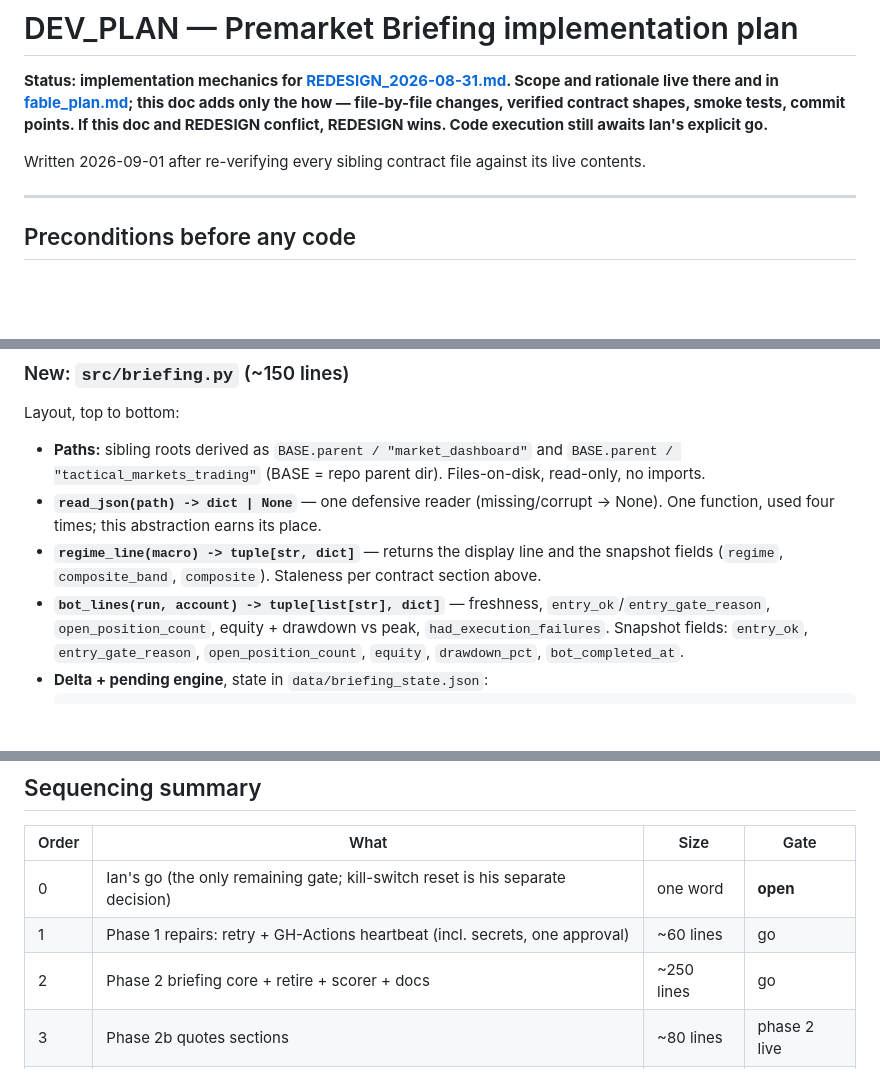
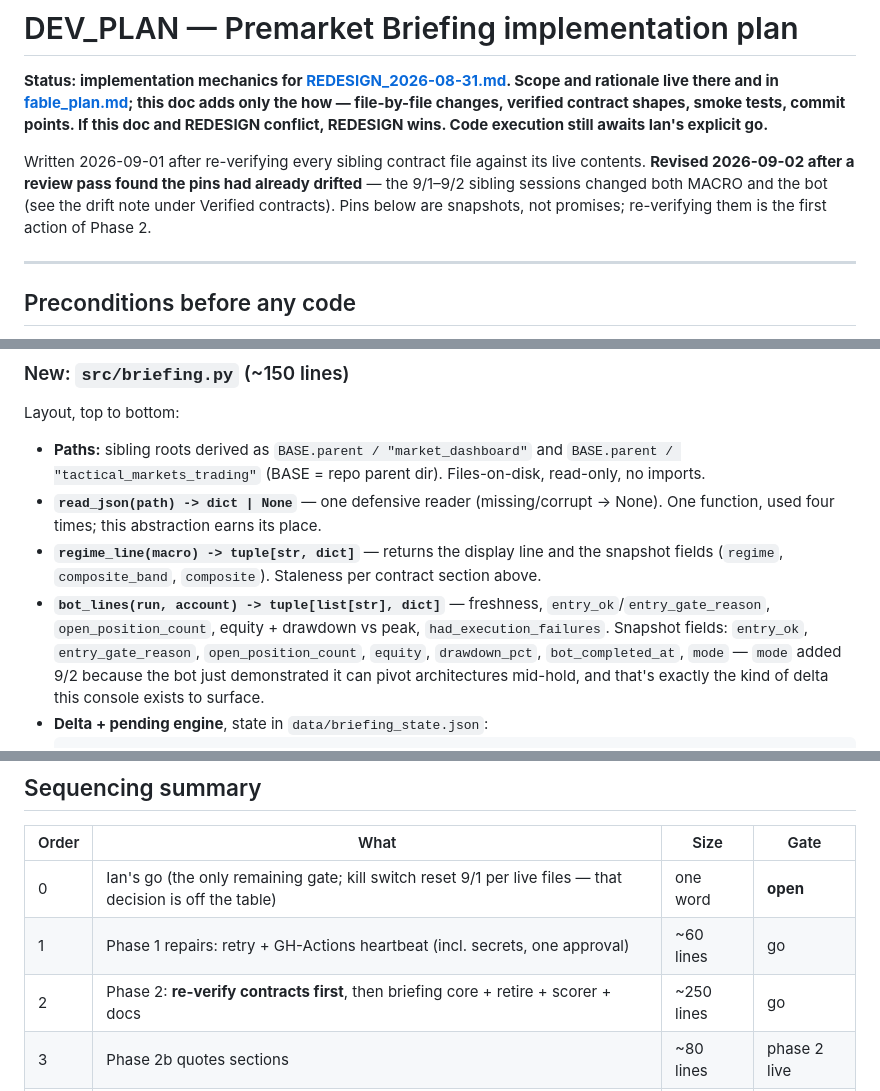
Before and after one commit to IanRekward/GenAI_Messing, a Markdown page: tactical_markets/DEV_PLAN.md, 3 parts joined by grey strips. Drawn GitHub-style; blank space fills up the shorter version.

````diff
--- a/tactical_markets/DEV_PLAN.md
+++ b/tactical_markets/DEV_PLAN.md
@@ -2,7 +2,7 @@
 
 **Status: implementation mechanics for [REDESIGN_2026-08-31.md](REDESIGN_2026-08-31.md). Scope and rationale live there and in [fable_plan.md](fable_plan.md); this doc adds only the how — file-by-file changes, verified contract shapes, smoke tests, commit points. If this doc and REDESIGN conflict, REDESIGN wins. Code execution still awaits Ian's explicit go.**
 
-Written 2026-09-01 after re-verifying every sibling contract file against its live contents.
+Written 2026-09-01 after re-verifying every sibling contract file against its live contents. **Revised 2026-09-02 after a review pass found the pins had already drifted** — the 9/1–9/2 sibling sessions changed both MACRO and the bot (see the drift note under Verified contracts). Pins below are snapshots, not promises; re-verifying them is the first action of Phase 2.
 
 ---
 
@@ -87,7 +91,7 @@ Layout, top to bottom:
 - **Paths:** sibling roots derived as `BASE.parent / "market_dashboard"` and `BASE.parent / "tactical_markets_trading"` (BASE = repo parent dir). Files-on-disk, read-only, no imports.
 - **`read_json(path) -> dict | None`** — one defensive reader (missing/corrupt → None). One function, used four times; this abstraction earns its place.
 - **`regime_line(macro) -> tuple[str, dict]`** — returns the display line and the snapshot fields (`regime`, `composite_band`, `composite`). Staleness per contract section above.
-- **`bot_lines(run, account) -> tuple[list[str], dict]`** — freshness, `entry_ok`/`entry_gate_reason`, `open_position_count`, equity + drawdown vs peak, `had_execution_failures`. Snapshot fields: `entry_ok`, `entry_gate_reason`, `open_position_count`, `equity`, `drawdown_pct`, `bot_completed_at`.
+- **`bot_lines(run, account) -> tuple[list[str], dict]`** — freshness, `entry_ok`/`entry_gate_reason`, `open_position_count`, equity + drawdown vs peak, `had_execution_failures`. Snapshot fields: `entry_ok`, `entry_gate_reason`, `open_position_count`, `equity`, `drawdown_pct`, `bot_completed_at`, `mode` — `mode` added 9/2 because the bot just demonstrated it can pivot architectures mid-hold, and that's exactly the kind of delta this console exists to surface.
 - **Delta + pending engine**, state in `data/briefing_state.json`:
   ```json
   {"date": "2026-09-01",
@@ -162,8 +166,8 @@ Everything in REDESIGN's rejected list, plus these implementation-level ones: no
 
 | Order | What | Size | Gate |
 |---|---|---|---|
-| 0 | Ian's go (the only remaining gate; kill-switch reset is his separate decision) | one word | **open** |
+| 0 | Ian's go (the only remaining gate; kill switch reset 9/1 per live files — that decision is off the table) | one word | **open** |
 | 1 | Phase 1 repairs: retry + GH-Actions heartbeat (incl. secrets, one approval) | ~60 lines | go |
-| 2 | Phase 2 briefing core + retire + scorer + docs | ~250 lines | go |
+| 2 | Phase 2: **re-verify contracts first**, then briefing core + retire + scorer + docs | ~250 lines | go |
 | 3 | Phase 2b quotes sections | ~80 lines | phase 2 live |
 | 4 | Two-week read → sunset defaults | none | phase 2 live |
````
Also changed, not shown: other parts of tactical_markets/DEV_PLAN.md (+18 -14 lines).
